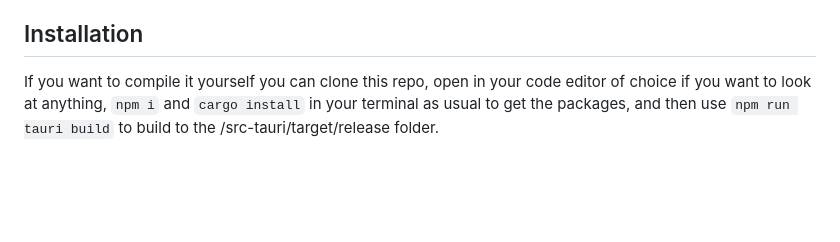
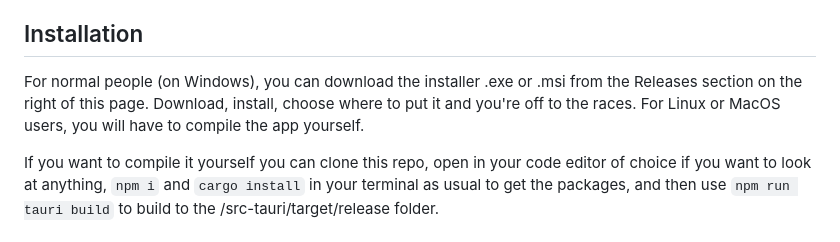
Before and after one commit to aodh66/bs_utility_rust, a Markdown page: README.md, the part around the change. Rendered like a GitHub page; blank space fills up the shorter version.

Commit message:
release v1.0

```diff
--- a/README.md
+++ b/README.md
@@ -19,7 +19,7 @@ Despite the tongue in cheek name of bs-utility, I am not a fan of bs, and I want
 - Auto load the last used profile on start.
 
 ## Installation
- <!-- For normal people, you can just download the packaged and ready to go files [from here CHANGE THIS LINK](). Unzip the folder with 7zip, place it wherever you want, and launch bs-utility.exe/use the provided shortcut. -->
+For normal people (on Windows), you can download the installer .exe or .msi from the Releases section on the right of this page. Download, install, choose where to put it and you're off to the races. For Linux or MacOS users, you will have to compile the app yourself.
 
 If you want to compile it yourself you can clone this repo, open in your code editor of choice if you want to look at anything, `npm i` and `cargo install` in your terminal as usual to get the packages, and then use `npm run tauri build` to build to the /src-tauri/target/release folder.
 
```
